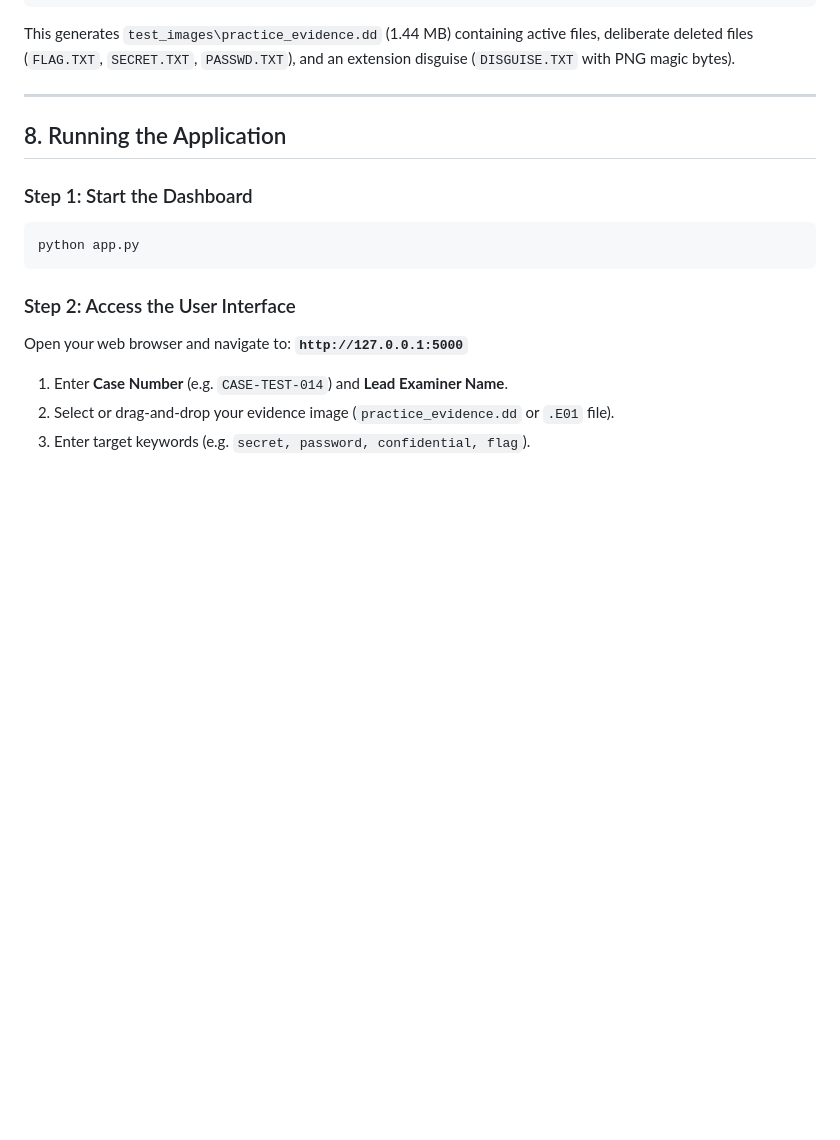
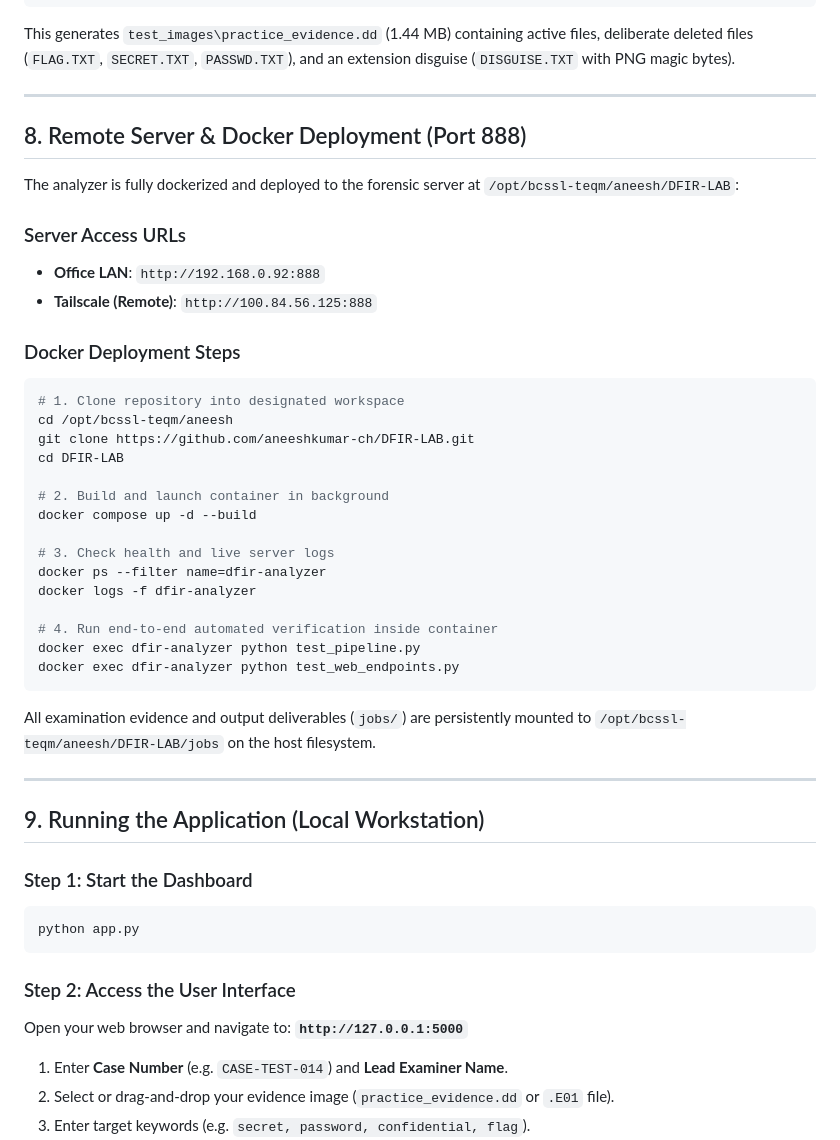
Before and after one commit to aneeshkumar-ch/DFIR-LAB, a Markdown page: README.md, the part around the change. Drawn GitHub-style; blank space fills up the shorter version.

Commit message:
Document remote server Docker deployment on port 888

````diff
--- a/README.md
+++ b/README.md
@@ -154,7 +154,38 @@ This generates `test_images\practice_evidence.dd` (1.44 MB) containing active fi
 
 ---
 
-## 8. Running the Application
+## 8. Remote Server & Docker Deployment (Port 888)
+
+The analyzer is fully dockerized and deployed to the forensic server at `/opt/bcssl-teqm/aneesh/DFIR-LAB`:
+
+### Server Access URLs
+- **Office LAN**: `http://192.168.0.92:888`
+- **Tailscale (Remote)**: `http://100.84.56.125:888`
+
+### Docker Deployment Steps
+```bash
+# 1. Clone repository into designated workspace
+cd /opt/bcssl-teqm/aneesh
+git clone https://github.com/aneeshkumar-ch/DFIR-LAB.git
+cd DFIR-LAB
+
+# 2. Build and launch container in background
+docker compose up -d --build
+
+# 3. Check health and live server logs
+docker ps --filter name=dfir-analyzer
+docker logs -f dfir-analyzer
+
+# 4. Run end-to-end automated verification inside container
+docker exec dfir-analyzer python test_pipeline.py
+docker exec dfir-analyzer python test_web_endpoints.py
+```
+
+All examination evidence and output deliverables (`jobs/`) are persistently mounted to `/opt/bcssl-teqm/aneesh/DFIR-LAB/jobs` on the host filesystem.
+
+---
+
+## 9. Running the Application (Local Workstation)
 
 ### Step 1: Start the Dashboard
 ```powershell
````
